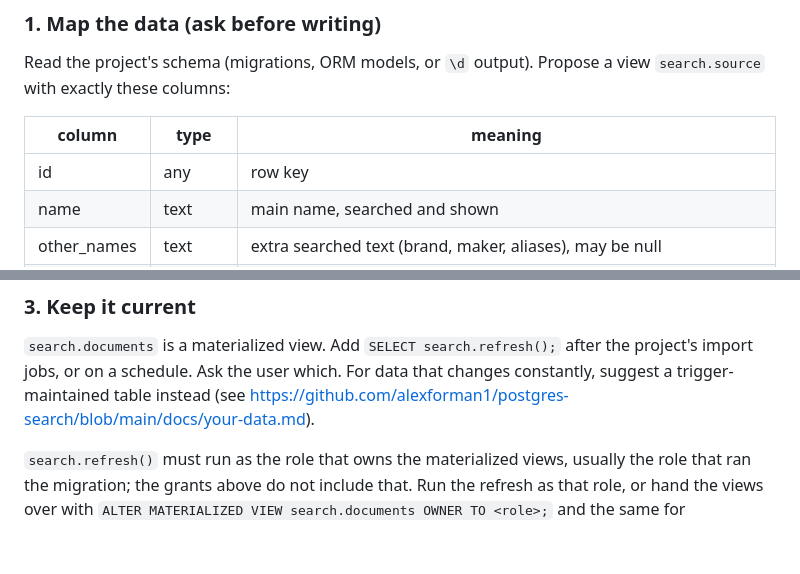
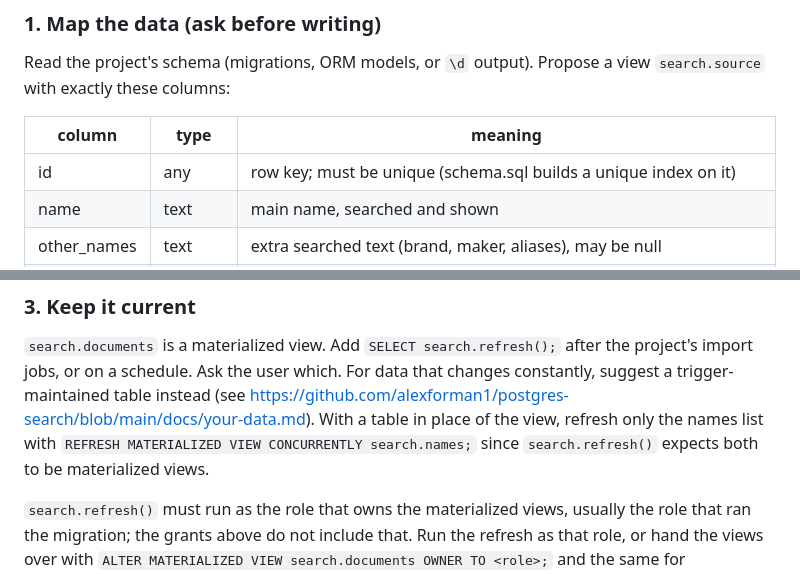
Before and after one commit to alexforman1/postgres-search, a Markdown page: skills/postgres-search/SKILL.md, 2 parts joined by grey strips. GitHub-like rendering; blank space fills up the shorter version.

Commit message:
Note the unique id and the trigger-table refresh in the skill
Co-Authored-By: Claude Opus 5.5 (1M context) <noreply@anthropic.com>

```diff
--- a/skills/postgres-search/SKILL.md
+++ b/skills/postgres-search/SKILL.md
@@ -19,7 +19,7 @@ Read the project's schema (migrations, ORM models, or `\d` output). Propose a vi
 
 | column | type | meaning |
 |---|---|---|
-| id | any | row key |
+| id | any | row key; must be unique (schema.sql builds a unique index on it) |
 | name | text | main name, searched and shown |
 | other_names | text | extra searched text (brand, maker, aliases), may be null |
 | group_key | text | rows that are the same thing, may be null |
@@ -60,6 +60,9 @@ browser-facing role such as `anon`.
 `search.documents` is a materialized view. Add `SELECT search.refresh();` after the project's
 import jobs, or on a schedule. Ask the user which. For data that changes constantly, suggest a
 trigger-maintained table instead (see https://github.com/alexforman1/postgres-search/blob/main/docs/your-data.md).
+With a table in place of the view, refresh only the names list with
+`REFRESH MATERIALIZED VIEW CONCURRENTLY search.names;` since `search.refresh()` expects both to
+be materialized views.
 
 `search.refresh()` must run as the role that owns the materialized views, usually the role that
 ran the migration; the grants above do not include that. Run the refresh as that role, or hand the
```
